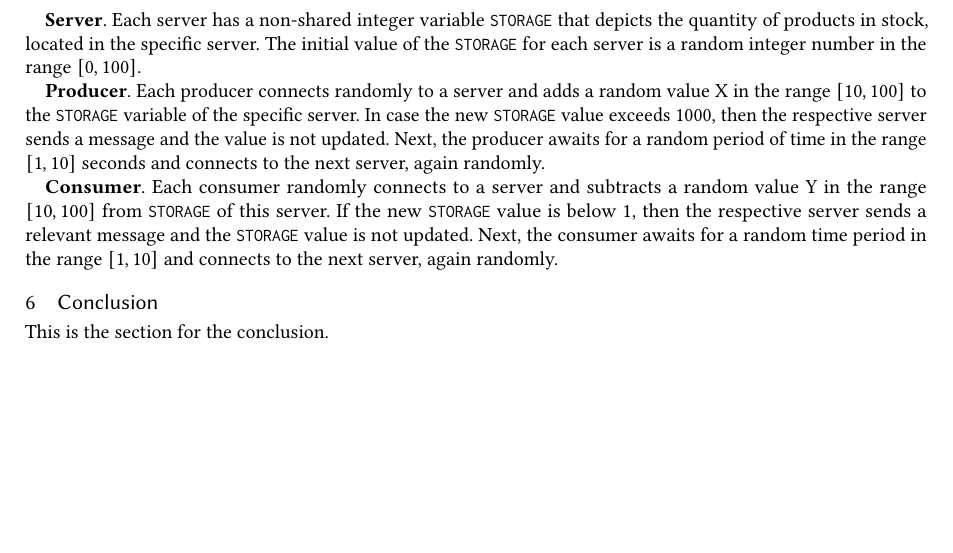
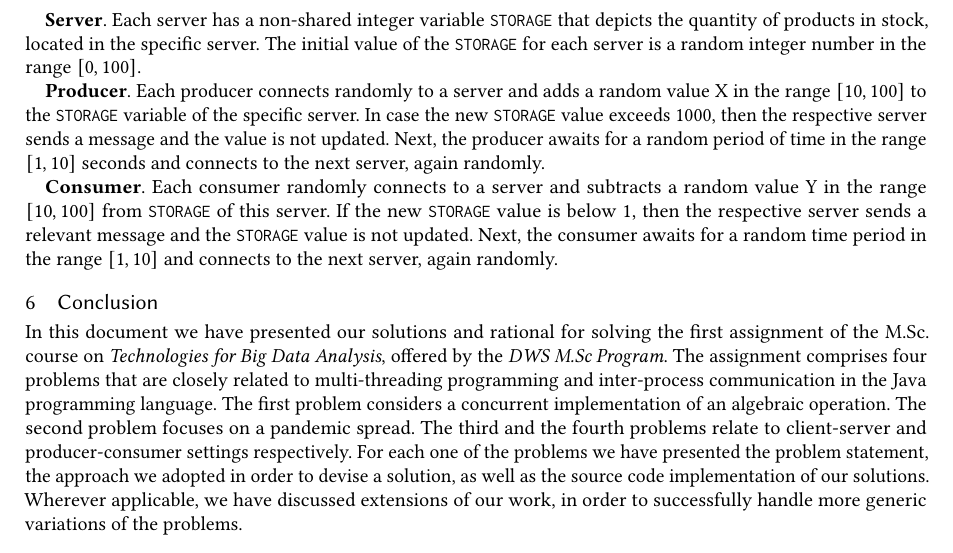
Before and after one commit to Bilpapster/big-data-playground, a LaTeX paper (Multi-threading-and-inter-process-communication/report/main.tex): part of page 11 of 11, cut so that both start at the same text, the shorter picture padded with empty space. Compiled offline with pdfLaTeX.

Commit message:
Finish report for conclusion

```diff
--- a/Multi-threading-and-inter-process-communication/report/main.tex
+++ b/Multi-threading-and-inter-process-communication/report/main.tex
@@ -381,7 +381,7 @@ Suppose that you want to develop a process system that consists of three types o
 
 \section{Conclusion}
 \label{section:conclusion}
-This is the section for the conclusion.
+In this document we have presented our solutions and rational for solving the first assignment of the M.Sc. course on \emph{Technologies for Big Data Analysis}, offered by the \emph{DWS M.Sc Program}. The assignment comprises four problems that are closely related to multi-threading programming and inter-process communication in the Java programming language. The first problem considers a concurrent implementation of an algebraic operation. The second problem focuses on a pandemic spread. The third and the fourth problems relate to client-server and producer-consumer settings respectively. For each one of the problems we have presented the problem statement, the approach we adopted in order to devise a solution, as well as the source code implementation of our solutions. Wherever applicable, we have discussed extensions of our work, in order to successfully handle more generic variations of the problems.
 
 
 \end{document}
```
Also changed, not shown: Multi-threading-and-inter-process-communication/report/main.pdf.
